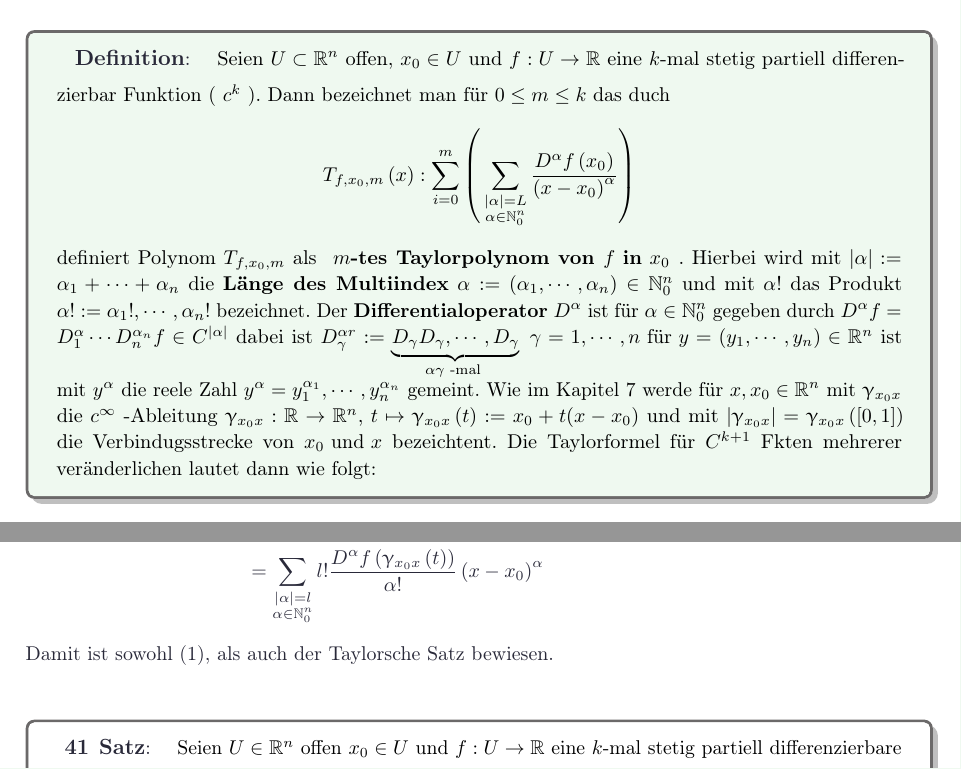
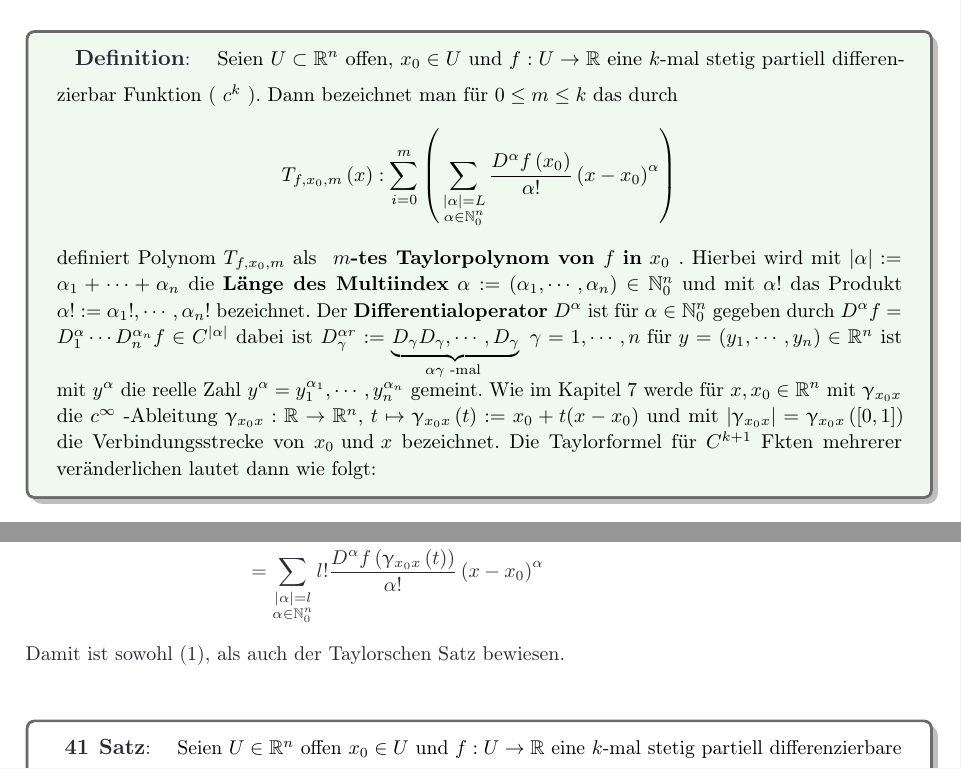
Before and after one commit to thisissisam/notes, a LaTeX book (ana2/main.tex, which reads ana2/05.06/main.tex): two parts of pages 27 and 29 of 35, joined at a grey line, cut so that both start at the same text. Compiled offline with pdfLaTeX.

Commit message:
minor changes

```diff
--- a/ana2/05.06/main.tex
+++ b/ana2/05.06/main.tex
@@ -106,19 +106,19 @@ $$ G: \underbrace{ \| \gamma_{ab} \| \times \partial \mathbb{B}(0,1) }_{kompakt}
 
 \begin{ibox}[]{Definition}{CDefinition}
     Seien $ U \subset \mathbb{R}^n  $ offen, $ x_0 \in U $ und $ f: U \to \mathbb{R}  $ eine $ k $-mal stetig partiell differenzierbar
-	Funktion ( $ c^{k} $ ). Dann bezeichnet man für $ 0 \leq  m \leq k $ das duch
+	Funktion ( $ c^{k} $ ). Dann bezeichnet man für $ 0 \leq  m \leq k $ das durch
 	$$ T_{f, x_0, m} \left(x\right) : \sum_{i=0}^{m} \left( \, \sum_{ \substack{ |\alpha| = L \\ \alpha \in \mathbb{N}_{0}^{n} }}
-	\frac{D^{\alpha }f \left(x_0\right) }{\left( x - x_0 \right) ^{\alpha }} \right) $$
+	\frac{D^{\alpha }f \left(x_0\right) }{\alpha !} \left( x - x_0 \right) ^{\alpha }\right) $$
 		definiert Polynom $ T_{f,x_0,m} $ als \textbf{ $ m $-tes Taylorpolynom von $ f \text{ in } x_0 $ }. Hierbei wird mit
 	$ |\alpha| : = \alpha_1 +  \cdots + \alpha_n $ die \textbf{Länge des Multiindex} $ \alpha := \left( \alpha_1, \cdots,  \alpha_{n} \right) \in \mathbb{N}_{0}^{n} $ und mit $ \alpha ! $ das Produkt $ \alpha ! := \alpha_1 ! , \cdots,  \alpha_{n} ! $ bezeichnet. Der
 	\textbf{Differentialoperator} $ D^{\alpha } $ ist für $ \alpha  \in \mathbb{N}_{0}^{n} $ gegeben durch $ D^{\alpha }f =
 	D_1^{\alpha } \cdots  D_n^{\alpha_n} f \in C^{|\alpha |}$ dabei ist $ D_{\gamma }^{\alpha r} := \underbrace{ D_{\gamma }
 	D_{\gamma }, \cdots,  D_{\gamma }}_{\alpha \gamma \text{ -mal } } \; \gamma = 1, \cdots,  n \text{ für } y = \left( y_1
-, \cdots,  y_n\right) \in \mathbb{R}^n $	ist mit  $ y^{\alpha } $ die reele Zahl $ y^{\alpha } = y_1^{\alpha_1},
+, \cdots,  y_n\right) \in \mathbb{R}^n $	ist mit  $ y^{\alpha } $ die reelle Zahl $ y^{\alpha } = y_1^{\alpha_1},
 \cdots,  y_n^{\alpha_n} $  gemeint. Wie im Kapitel 7 werde für $ x,x_0 \in \mathbb{R}^n  $ mit $ \upgamma_{x_0x} $ die $ c^{ \infty } $
 -Ableitung $ \upgamma_{x_0x}: \mathbb{R}  \to \mathbb{R}^n  $, $ t \mapsto \upgamma_{x_0x} \left(t\right) := x_0 + t(x-x_0)$ und mit
-$  \left| \upgamma_{x_0x} \right| = \upgamma_{x_0x} \left( \left[ 0,1 \right]  \right)  $ die Verbindugsstrecke von $ x_0 \text{ und }
-x $ bezeichtent. Die Taylorformel für $ C^{k+1} $ Fkten mehrerer veränderlichen lautet dann wie folgt:
+$  \left| \upgamma_{x_0x} \right| = \upgamma_{x_0x} \left( \left[ 0,1 \right]  \right)  $ die Verbindungsstrecke von $ x_0 \text{ und }
+x $ bezeichnet. Die Taylorformel für $ C^{k+1} $ Fkten mehrerer veränderlichen lautet dann wie folgt:
 \end{ibox}
 \begin{ibox}[40]{Taylor}{CTheorem}
 	Seien $ U \subset \mathbb{R}^n  $ offen, $ x_0 \in U $ und $ f:U \xrightarrow{c^{k+1}}$ eine $ (k+1) $-mal stetig
@@ -189,7 +189,7 @@ $ a_{\gamma }$-mal auftritt. $ \left( 1 \leq  \gamma  \leq n , \alpha_1 + \cdots
 		&= \sum_{ \substack{ |\alpha | = l \\ \alpha \in \mathbb{N}_{0}^{n} }} l ! \frac{D^{\alpha }f \left( \upgamma_{x_0x}
 		\left(t\right) \right) }{\alpha !} \left( x - x_0 \right)^{\alpha }
 \end{align*}
-Damit ist sowohl (1), als auch der Taylorsche Satz bewiesen.
+Damit ist sowohl (1), als auch der Taylorschen Satz bewiesen.
 
 
 %\end{document}
```
Also changed, not shown: ana2/main.pdf, ana2/05.06/main.tex (4 more changed lines), 1 other file.
